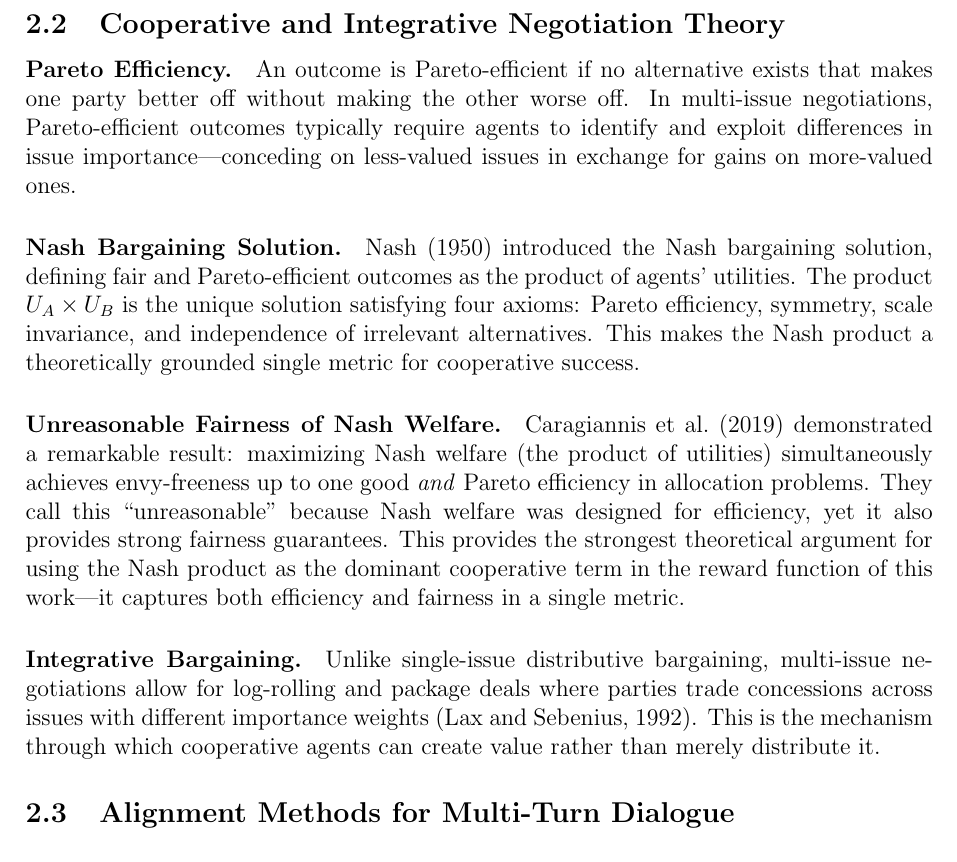
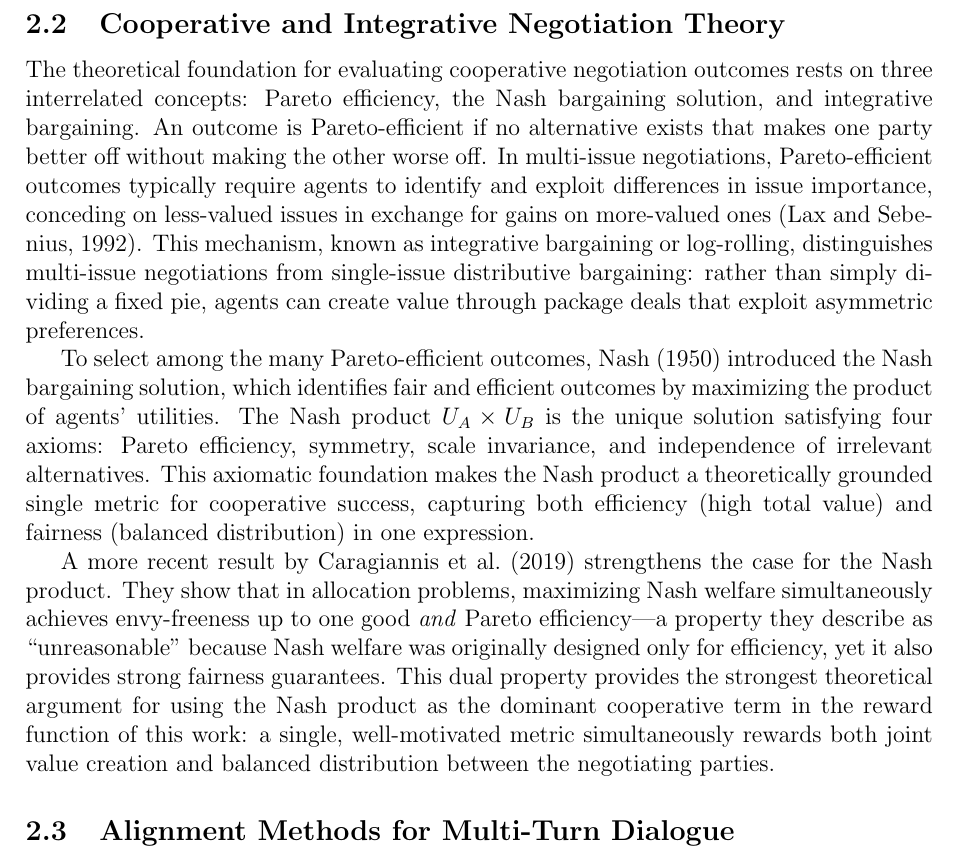
Before and after one commit to migub/master_thesis, a LaTeX document (main.tex): part of page 8 of 48, cut so that both start at the same text. Compiled offline with pdfLaTeX.

Commit message:
style: rewrite Section 2.2 as flowing prose (no more bullet points)

```diff
--- a/main.tex
+++ b/main.tex
@@ -166,13 +166,11 @@ In zero-sum settings, $U_A + U_B$ is approximately constant---one agent's gain i
 
 \subsection{Cooperative and Integrative Negotiation Theory}
 
-\paragraph{Pareto Efficiency.} An outcome is Pareto-efficient if no alternative exists that makes one party better off without making the other worse off. In multi-issue negotiations, Pareto-efficient outcomes typically require agents to identify and exploit differences in issue importance---conceding on less-valued issues in exchange for gains on more-valued ones.
+The theoretical foundation for evaluating cooperative negotiation outcomes rests on three interrelated concepts: Pareto efficiency, the Nash bargaining solution, and integrative bargaining. An outcome is Pareto-efficient if no alternative exists that makes one party better off without making the other worse off. In multi-issue negotiations, Pareto-efficient outcomes typically require agents to identify and exploit differences in issue importance, conceding on less-valued issues in exchange for gains on more-valued ones \citep{lax1992manager_summary}. This mechanism, known as integrative bargaining or log-rolling, distinguishes multi-issue negotiations from single-issue distributive bargaining: rather than simply dividing a fixed pie, agents can create value through package deals that exploit asymmetric preferences.
 
-\paragraph{Nash Bargaining Solution.} \citet{Nash1950THEBP} introduced the Nash bargaining solution, defining fair and Pareto-efficient outcomes as the product of agents' utilities. The product $U_A \times U_B$ is the unique solution satisfying four axioms: Pareto efficiency, symmetry, scale invariance, and independence of irrelevant alternatives. This makes the Nash product a theoretically grounded single metric for cooperative success.
+To select among the many Pareto-efficient outcomes, \citet{Nash1950THEBP} introduced the Nash bargaining solution, which identifies fair and efficient outcomes by maximizing the product of agents' utilities. The Nash product $U_A \times U_B$ is the unique solution satisfying four axioms: Pareto efficiency, symmetry, scale invariance, and independence of irrelevant alternatives. This axiomatic foundation makes the Nash product a theoretically grounded single metric for cooperative success, capturing both efficiency (high total value) and fairness (balanced distribution) in one expression.
 
-\paragraph{Unreasonable Fairness of Nash Welfare.} \citet{caragiannis2019unreasonable} demonstrated a remarkable result: maximizing Nash welfare (the product of utilities) simultaneously achieves envy-freeness up to one good \emph{and} Pareto efficiency in allocation problems. They call this ``unreasonable'' because Nash welfare was designed for efficiency, yet it also provides strong fairness guarantees. This provides the strongest theoretical argument for using the Nash product as the dominant cooperative term in the reward function of this work---it captures both efficiency and fairness in a single metric.
-
-\paragraph{Integrative Bargaining.} Unlike single-issue distributive bargaining, multi-issue negotiations allow for log-rolling and package deals where parties trade concessions across issues with different importance weights \citep{lax1992manager_summary}. This is the mechanism through which cooperative agents can create value rather than merely distribute it.
+A more recent result by \citet{caragiannis2019unreasonable} strengthens the case for the Nash product. They show that in allocation problems, maximizing Nash welfare simultaneously achieves envy-freeness up to one good \emph{and} Pareto efficiency---a property they describe as ``unreasonable'' because Nash welfare was originally designed only for efficiency, yet it also provides strong fairness guarantees. This dual property provides the strongest theoretical argument for using the Nash product as the dominant cooperative term in the reward function of this work: a single, well-motivated metric simultaneously rewards both joint value creation and balanced distribution between the negotiating parties.
 
 \subsection{Alignment Methods for Multi-Turn Dialogue}
 
```
